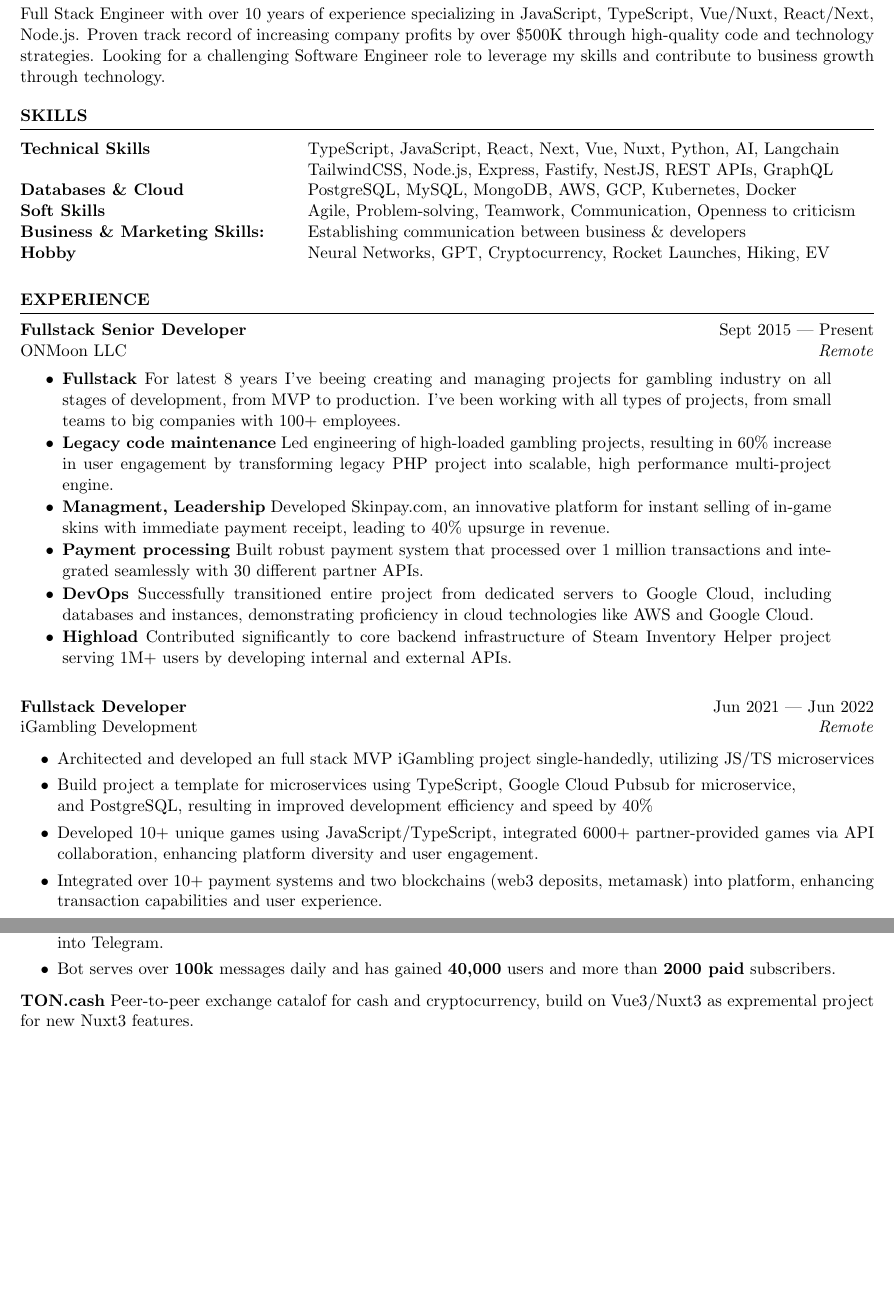
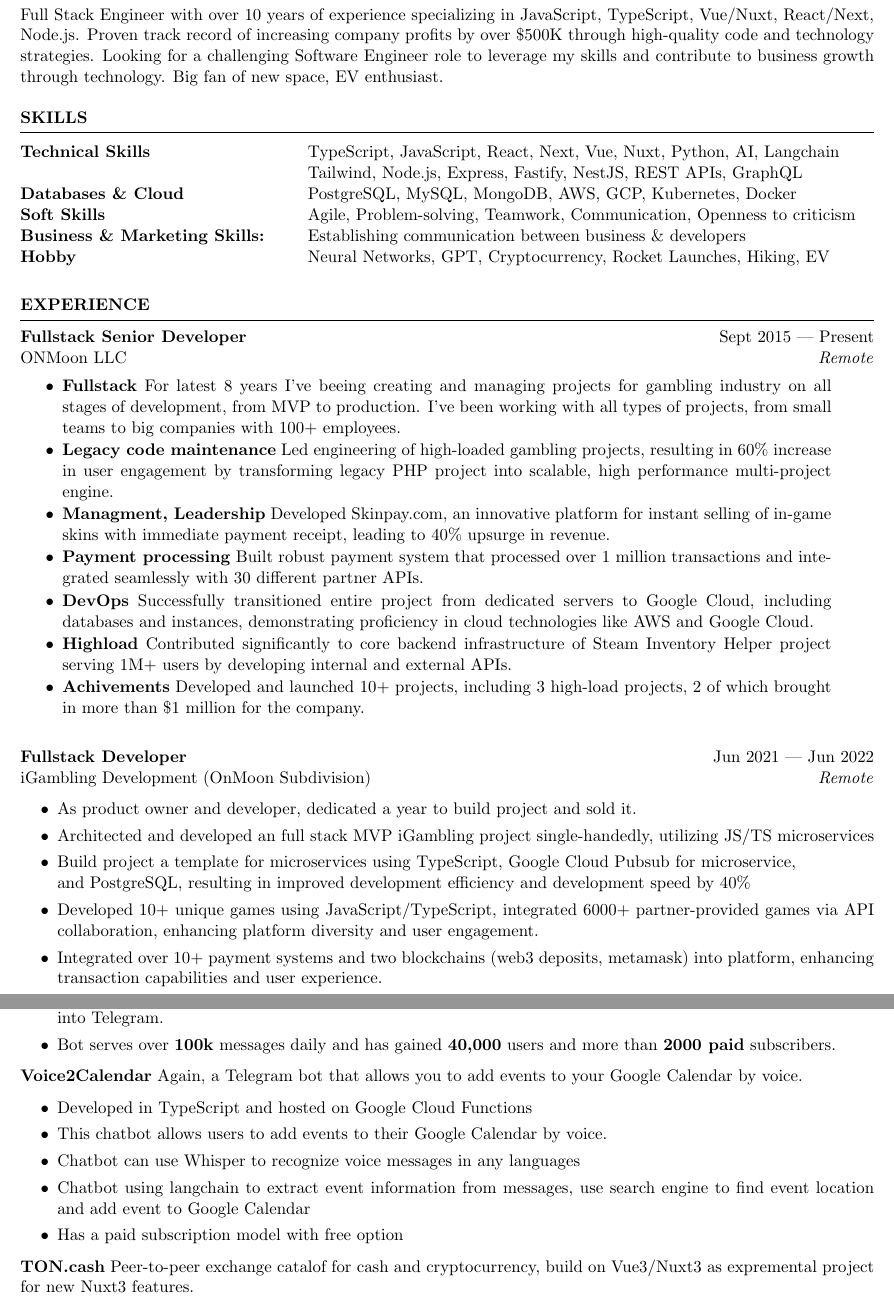
Before and after one commit to Hormold/Hormold, a LaTeX CV (resume/resume.tex): two parts of pages 1 and 2 of 2 before the commit and two parts of pages 1 and 2 of 3 after it, joined at a grey line, cut so that both start at the same text, the shorter picture padded with empty space. Compiled offline with pdfLaTeX.

Commit message:
update cv

```diff
--- a/resume/resume.tex
+++ b/resume/resume.tex
@@ -16,7 +16,7 @@
 
 \begin{rSection}{OBJECTIVE}
 
-{Full Stack Engineer with over 10 years of experience specializing in JavaScript, TypeScript, Vue/Nuxt, React/Next, Node.js. Proven track record of increasing company profits by over \$500K through high-quality code and technology strategies. Looking for a challenging Software Engineer role to leverage my skills and contribute to business growth through technology.}
+{Full Stack Engineer with over 10 years of experience specializing in JavaScript, TypeScript, Vue/Nuxt, React/Next, Node.js. Proven track record of increasing company profits by over \$500K through high-quality code and technology strategies. Looking for a challenging Software Engineer role to leverage my skills and contribute to business growth through technology. Big fan of new space, EV enthusiast.}
 
 
 \end{rSection}
@@ -28,7 +28,7 @@
 
 \begin{tabular}{ @{} >{\bfseries}l @{\hspace{6ex}} l }
 Technical Skills & TypeScript, JavaScript, React, Next, Vue, Nuxt, Python, AI, Langchain\\
- & TailwindCSS, Node.js, Express, Fastify, NestJS, REST APIs, GraphQL \\
+ & Tailwind, Node.js, Express, Fastify, NestJS, REST APIs, GraphQL \\
 Databases \& Cloud & PostgreSQL, MySQL, MongoDB, AWS, GCP, Kubernetes, Docker\\
 Soft Skills & Agile, Problem-solving, Teamwork, Communication, Openness to criticism\\
 Business \& Marketing Skills: & Establishing communication between business \& developers\\
@@ -52,17 +52,19 @@ ONMoon LLC \hfill \textit{Remote}
     \item \textbf{Payment processing} Built robust payment system that processed over 1 million transactions and integrated seamlessly with 30 different partner APIs.
     \item \textbf{DevOps} Successfully transitioned entire project from dedicated servers to Google Cloud, including databases and instances, demonstrating proficiency in cloud technologies like AWS and Google Cloud.
     \item \textbf{Highload} Contributed significantly to core backend infrastructure of Steam Inventory Helper project serving 1M+ users by developing internal and external APIs.
+    \item \textbf{Achivements} Developed and launched 10+ projects, including 3 high-load projects, 2 of which brought in more than \$1 million for the company.
  \end{itemize}
 \end{minipage}
 
 \vspace{0.5cm}
 
 \textbf{Fullstack Developer} \hfill Jun 2021 --- Jun 2022\\
-iGambling Development \hfill \textit{Remote}
+iGambling Development (OnMoon Subdivision) \hfill \textit{Remote}
  \begin{itemize}
     \itemsep -3pt {}
+     \item As product owner and developer, dedicated a year to build project and sold it.
      \item Architected and developed an full stack MVP iGambling project single-handedly, utilizing JS/TS microservices
-     \item Build project a template for microservices using TypeScript, Google Cloud Pubsub for microservice,\\and PostgreSQL, resulting in improved development efficiency and speed by 40\%
+     \item Build project a template for microservices using TypeScript, Google Cloud Pubsub for microservice,\\and PostgreSQL, resulting in improved development efficiency and development speed by 40\%
      \item Developed 10+ unique games using JavaScript/TypeScript, integrated 6000+ partner-provided games via API collaboration, enhancing platform diversity and user engagement.
      \item Integrated over 10+ payment systems and two blockchains (web3 deposits, metamask) into platform, enhancing transaction capabilities and user experience.
      \item Led interviewing and selection process for initial 5-member project team post-production launch, contributing to successful project execution.
@@ -117,6 +119,16 @@ compatibility, and image generation based on descriptions.
         \item Bot serves over \textbf{100k} messages daily and has gained \textbf{40,000} users and more than \textbf{2000 paid} subscribers.
     \end{itemize}
 }
+\item \textbf{Voice2Calendar} {Again, a Telegram bot that allows you to add events to your Google Calendar by voice.
+    \begin{itemize}
+        \itemsep -3pt {}
+        \item Developed in TypeScript and hosted on Google Cloud Functions
+        \item This chatbot allows users to add events to their Google Calendar by voice.
+        \item Chatbot can use Whisper to recognize voice messages in any languages
+        \item Chatbot using langchain to extract event information from messages, use search engine to find event location and add event to Google Calendar
+        \item Has a paid subscription model with free option
+    \end{itemize}
+}
 \item \textbf{TON.cash} {Peer-to-peer exchange catalof for cash and cryptocurrency, build on Vue3/Nuxt3 as expremental project for new Nuxt3 features.}\\
 Check out my small-fun projects on \href{https://podelenko.pro/#fun}{podelenko.pro}
 \end{rSection}
```
Also changed, not shown: resume/resume.pdf, resume/resume.tex (4 more changed lines), 1 other file.
